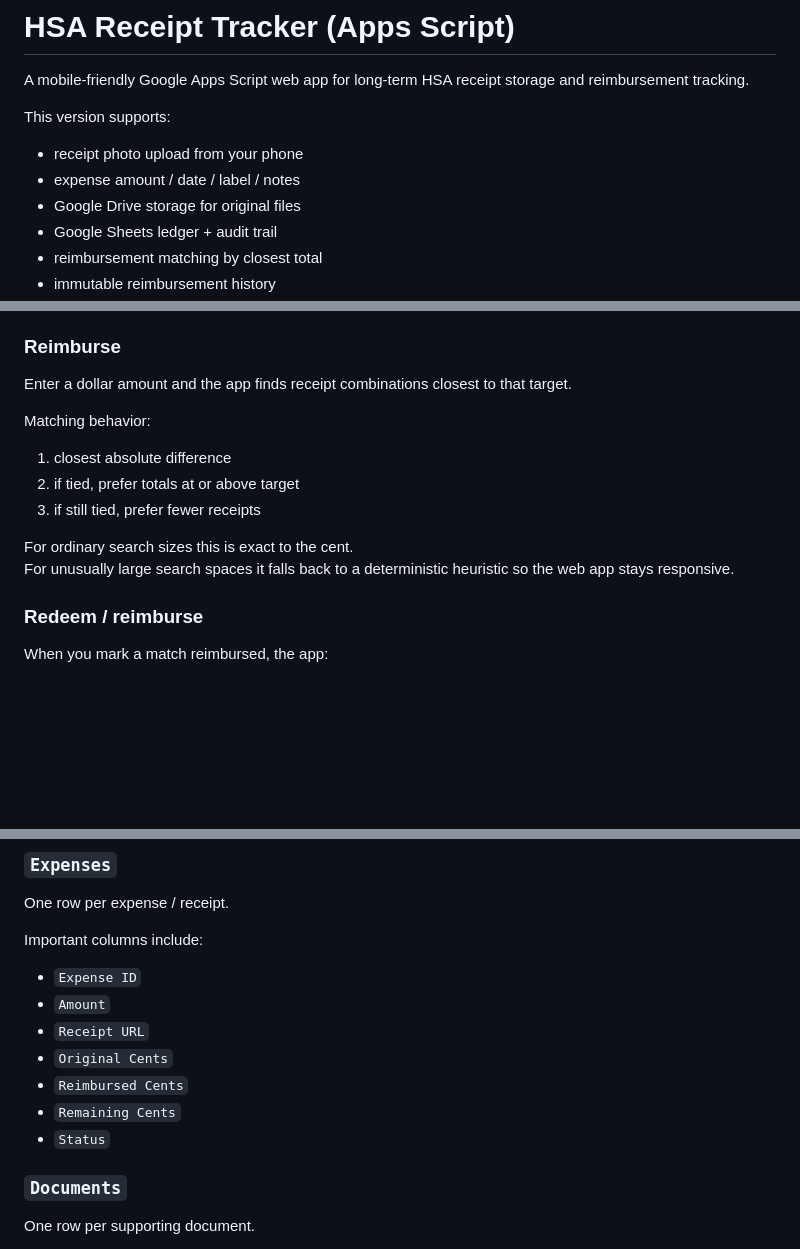
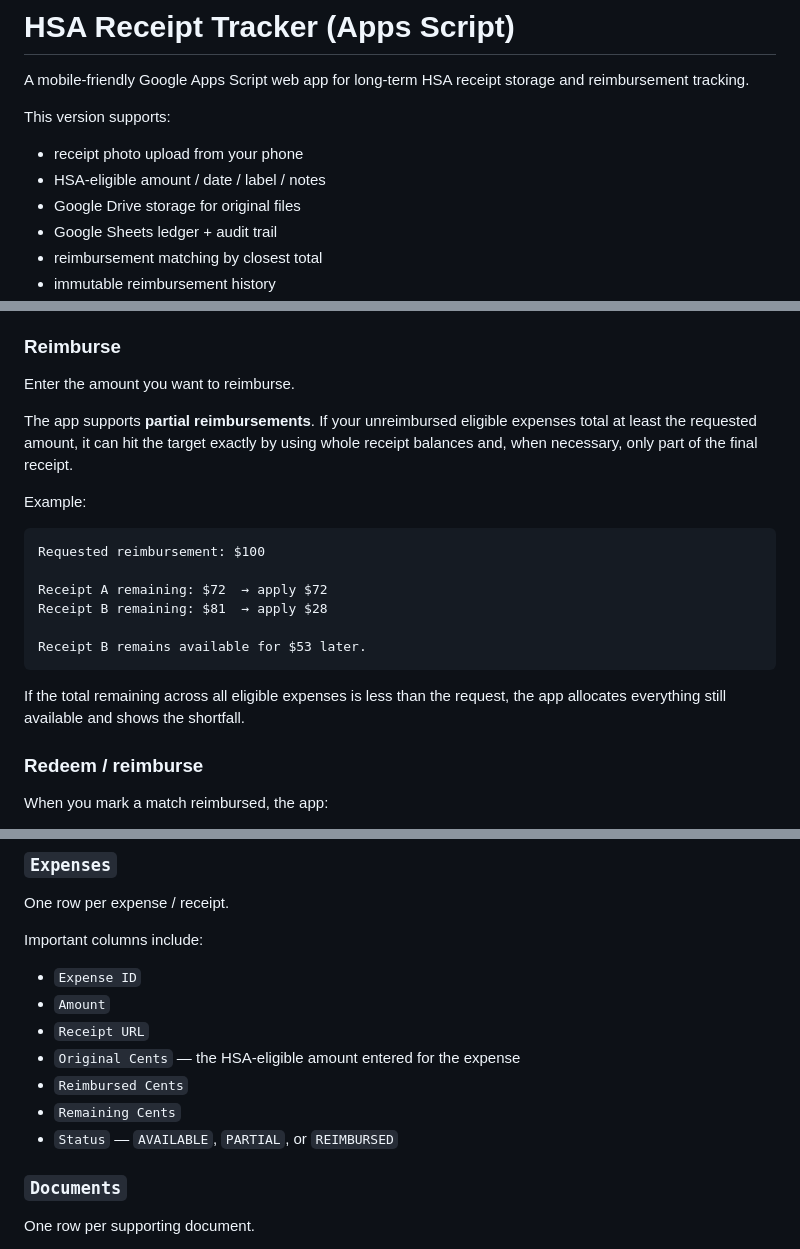
Before and after one commit to kchou0907/hsa-tracker, a Markdown page: README.md, 3 parts joined by grey strips. GitHub-like rendering; blank space fills up the shorter version.

Commit message:
Document partial reimbursements

````diff
--- a/README.md
+++ b/README.md
@@ -6,7 +6,7 @@ A mobile-friendly Google Apps Script web app for long-term HSA receipt storage a
 This version supports:
 
 - receipt photo upload from your phone
-- expense amount / date / label / notes
+- HSA-eligible amount / date / label / notes
 - Google Drive storage for original files
 - Google Sheets ledger + audit trail
 - reimbursement matching by closest total
@@ -175,16 +175,22 @@ Useful document types include:
 
 ### Reimburse
 
-Enter a dollar amount and the app finds receipt combinations closest to that target.
+Enter the amount you want to reimburse.
 
-Matching behavior:
+The app supports **partial reimbursements**. If your unreimbursed eligible expenses total at least the requested amount, it can hit the target exactly by using whole receipt balances and, when necessary, only part of the final receipt.
 
-1. closest absolute difference
-2. if tied, prefer totals at or above target
-3. if still tied, prefer fewer receipts
+Example:
 
-For ordinary search sizes this is exact to the cent.
-For unusually large search spaces it falls back to a deterministic heuristic so the web app stays responsive.
+```text
+Requested reimbursement: $100
+
+Receipt A remaining: $72  → apply $72
+Receipt B remaining: $81  → apply $28
+
+Receipt B remains available for $53 later.
+```
+
+If the total remaining across all eligible expenses is less than the request, the app allocates everything still available and shows the shortfall.
 
 ### Redeem / reimburse
 
@@ -210,10 +216,10 @@ Important columns include:
 - `Expense ID`
 - `Amount`
 - `Receipt URL`
-- `Original Cents`
+- `Original Cents` — the HSA-eligible amount entered for the expense
 - `Reimbursed Cents`
 - `Remaining Cents`
-- `Status`
+- `Status` — `AVAILABLE`, `PARTIAL`, or `REIMBURSED`
 
 ### `Documents`
 
````
